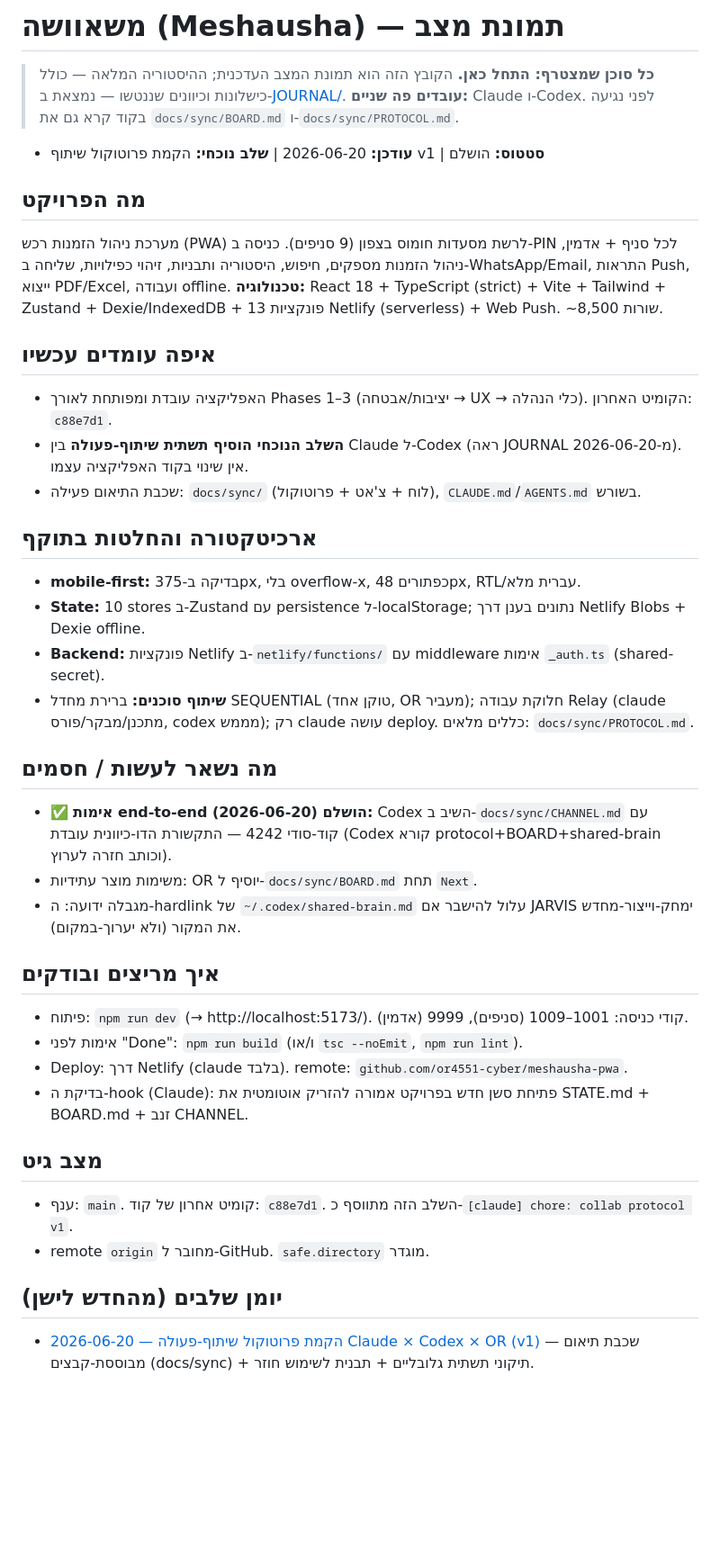
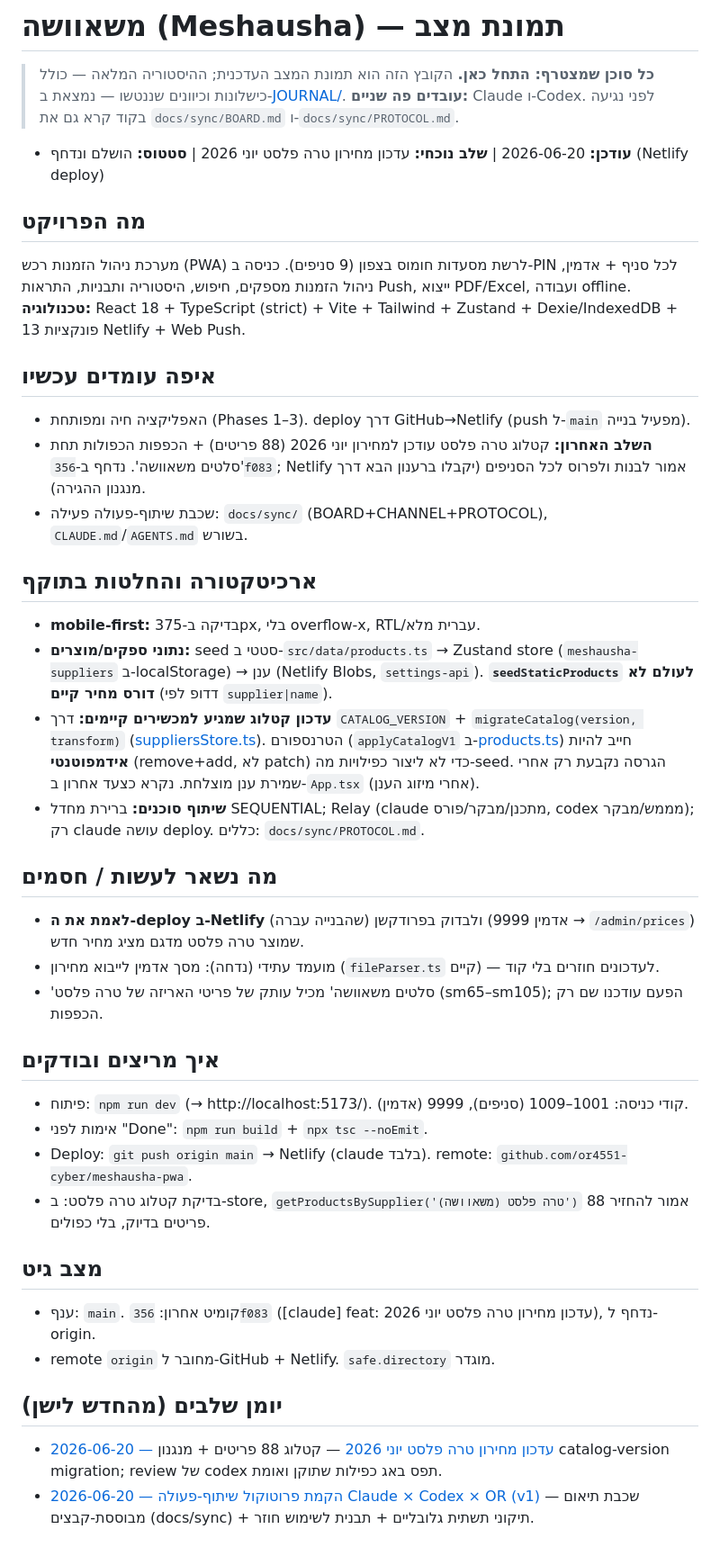
Before and after one commit to or4551-cyber/meshausha-pwa, a Markdown page: docs/handoff/STATE.md, the part around the change. Shown at 90% size. Rendered like a GitHub page; blank space fills up the shorter version.

Commit message:
docs(handoff): עדכון מחירון טרה פלסט יוני 2026
STATE snapshot + JOURNAL entry for the Terra Plast price update phase
(catalog migration mechanism, Codex review caught a duplication blocker).

Co-Authored-By: Claude Opus 4.8 (1M context) <noreply@anthropic.com>

```diff
--- a/docs/handoff/STATE.md
+++ b/docs/handoff/STATE.md
@@ -3,37 +3,39 @@
 > **כל סוכן שמצטרף: התחל כאן.** הקובץ הזה הוא תמונת המצב העדכנית; ההיסטוריה המלאה — כולל כישלונות וכיוונים שננטשו — נמצאת ב-[JOURNAL/](JOURNAL/).
 > **עובדים פה שניים:** Claude ו-Codex. לפני נגיעה בקוד קרא גם את `docs/sync/BOARD.md` ו-`docs/sync/PROTOCOL.md`.
 
-- **עודכן:** 2026-06-20 | **שלב נוכחי:** הקמת פרוטוקול שיתוף v1 | **סטטוס:** הושלם
+- **עודכן:** 2026-06-20 | **שלב נוכחי:** עדכון מחירון טרה פלסט יוני 2026 | **סטטוס:** הושלם ונדחף (Netlify deploy)
 
 ## מה הפרויקט
-מערכת ניהול הזמנות רכש (PWA) לרשת מסעדות חומוס בצפון (9 סניפים). כניסה ב-PIN לכל סניף + אדמין, ניהול הזמנות מספקים, חיפוש, היסטוריה ותבניות, זיהוי כפילויות, שליחה ב-WhatsApp/Email, התראות Push, ייצוא PDF/Excel, ועבודה offline.
-**טכנולוגיה:** React 18 + TypeScript (strict) + Vite + Tailwind + Zustand + Dexie/IndexedDB + 13 פונקציות Netlify (serverless) + Web Push. ~8,500 שורות.
+מערכת ניהול הזמנות רכש (PWA) לרשת מסעדות חומוס בצפון (9 סניפים). כניסה ב-PIN לכל סניף + אדמין, ניהול הזמנות מספקים, חיפוש, היסטוריה ותבניות, התראות Push, ייצוא PDF/Excel, ועבודה offline.
+**טכנולוגיה:** React 18 + TypeScript (strict) + Vite + Tailwind + Zustand + Dexie/IndexedDB + 13 פונקציות Netlify + Web Push.
 
 ## איפה עומדים עכשיו
-- האפליקציה עובדת ומפותחת לאורך Phases 1–3 (יציבות/אבטחה → UX → כלי הנהלה). הקומיט האחרון: `c88e7d1`.
-- **השלב הנוכחי הוסיף תשתית שיתוף-פעולה** בין Claude ל-Codex (ראה JOURNAL מ-2026-06-20). אין שינוי בקוד האפליקציה עצמו.
-- שכבת התיאום פעילה: `docs/sync/` (לוח + צ'אט + פרוטוקול), `CLAUDE.md`/`AGENTS.md` בשורש.
+- האפליקציה חיה ומפותחת (Phases 1–3). deploy דרך GitHub→Netlify (push ל-`main` מפעיל בנייה).
+- **השלב האחרון:** קטלוג טרה פלסט עודכן למחירון יוני 2026 (88 פריטים) + הכפפות הכפולות תחת 'סלטים משאוושה'.
+  נדחף ב-`356f083`; Netlify אמור לבנות ולפרוס לכל הסניפים (יקבלו ברענון הבא דרך מנגנון ההגירה).
+- שכבת שיתוף-פעולה פעילה: `docs/sync/` (BOARD+CHANNEL+PROTOCOL), `CLAUDE.md`/`AGENTS.md` בשורש.
 
 ## ארכיטקטורה והחלטות בתוקף
-- **mobile-first:** בדיקה ב-375px, בלי overflow-x, כפתורים 48px, RTL/עברית מלא.
-- **State:** 10 stores ב-Zustand עם persistence ל-localStorage; נתונים בענן דרך Netlify Blobs + Dexie offline.
-- **Backend:** פונקציות Netlify ב-`netlify/functions/` עם middleware אימות `_auth.ts` (shared-secret).
-- **שיתוף סוכנים:** ברירת מחדל SEQUENTIAL (טוקן אחד, OR מעביר); חלוקת עבודה Relay (claude מתכנן/מבקר/פורס, codex מממש); רק claude עושה deploy. כללים מלאים: `docs/sync/PROTOCOL.md`.
+- **mobile-first:** בדיקה ב-375px, בלי overflow-x, RTL/עברית מלא.
+- **נתוני ספקים/מוצרים:** seed סטטי ב-`src/data/products.ts` → Zustand store (`meshausha-suppliers` ב-localStorage) → ענן (Netlify Blobs, `settings-api`). **`seedStaticProducts` לעולם לא דורס מחיר קיים** (דדופ לפי `supplier|name`).
+- **עדכון קטלוג שמגיע למכשירים קיימים:** דרך `CATALOG_VERSION` + `migrateCatalog(version, transform)` ([suppliersStore.ts](../../src/stores/suppliersStore.ts)). הטרנספורם (`applyCatalogV1` ב-[products.ts](../../src/data/products.ts)) חייב להיות **אידמפוטנטי** (remove+add, לא patch) כדי לא ליצור כפילויות מה-seed. הגרסה נקבעת רק אחרי שמירת ענן מוצלחת. נקרא כצעד אחרון ב-`App.tsx` (אחרי מיזוג הענן).
+- **שיתוף סוכנים:** ברירת מחדל SEQUENTIAL; Relay (claude מתכנן/מבקר/פורס, codex מממש/מבקר); רק claude עושה deploy. כללים: `docs/sync/PROTOCOL.md`.
 
 ## מה נשאר לעשות / חסמים
-- ✅ **אימות end-to-end הושלם (2026-06-20):** Codex השיב ב-`docs/sync/CHANNEL.md` עם קוד-סודי 4242 — התקשורת הדו-כיוונית עובדת (Codex קורא protocol+BOARD+shared-brain וכותב חזרה לערוץ).
-- משימות מוצר עתידיות: OR יוסיף ל-`docs/sync/BOARD.md` תחת `Next`.
-- מגבלה ידועה: ה-hardlink של `~/.codex/shared-brain.md` עלול להישבר אם JARVIS ימחק-וייצור-מחדש את המקור (ולא יערוך-במקום).
+- **לאמת את ה-deploy ב-Netlify** (שהבנייה עברה) ולבדוק בפרודקשן (אדמין 9999 → `/admin/prices`) שמוצר טרה פלסט מדגם מציג מחיר חדש.
+- מועמד עתידי (נדחה): מסך אדמין לייבוא מחירון (`fileParser.ts` קיים) — לעדכונים חוזרים בלי קוד.
+- 'סלטים משאוושה' מכיל עותק של פריטי האריזה של טרה פלסט (sm65–sm105); הפעם עודכנו שם רק הכפפות.
 
 ## איך מריצים ובודקים
 - פיתוח: `npm run dev` (→ http://localhost:5173/). קודי כניסה: 1001–1009 (סניפים), 9999 (אדמין).
-- אימות לפני "Done": `npm run build` (ו/או `tsc --noEmit`, `npm run lint`).
-- Deploy: דרך Netlify (claude בלבד). remote: `github.com/or4551-cyber/meshausha-pwa`.
-- בדיקת ה-hook (Claude): פתיחת סשן חדש בפרויקט אמורה להזריק אוטומטית את STATE.md + BOARD.md + זנב CHANNEL.
+- אימות לפני "Done": `npm run build` + `npx tsc --noEmit`.
+- Deploy: `git push origin main` → Netlify (claude בלבד). remote: `github.com/or4551-cyber/meshausha-pwa`.
+- בדיקת קטלוג טרה פלסט: ב-store, `getProductsBySupplier('טרה פלסט (משאוושה)')` אמור להחזיר 88 פריטים בדיוק, בלי כפולים.
 
 ## מצב גיט
-- ענף: `main`. קומיט אחרון של קוד: `c88e7d1`. השלב הזה מתווסף כ-`[claude] chore: collab protocol v1`.
-- remote `origin` מחובר ל-GitHub. `safe.directory` מוגדר.
+- ענף: `main`. קומיט אחרון: `356f083` ([claude] feat: עדכון מחירון טרה פלסט יוני 2026), נדחף ל-origin.
+- remote `origin` מחובר ל-GitHub + Netlify. `safe.directory` מוגדר.
 
 ## יומן שלבים (מהחדש לישן)
+- [2026-06-20 — עדכון מחירון טרה פלסט יוני 2026](JOURNAL/2026-06-20-terraplast-price-update.md) — קטלוג 88 פריטים + מנגנון catalog-version migration; review של codex תפס באג כפילות שתוקן ואומת.
 - [2026-06-20 — הקמת פרוטוקול שיתוף-פעולה Claude × Codex × OR (v1)](JOURNAL/2026-06-20-collab-protocol-v1.md) — שכבת תיאום מבוססת-קבצים (docs/sync) + תיקוני תשתית גלובליים + תבנית לשימוש חוזר.
```
Also changed, not shown: 1 other file.
